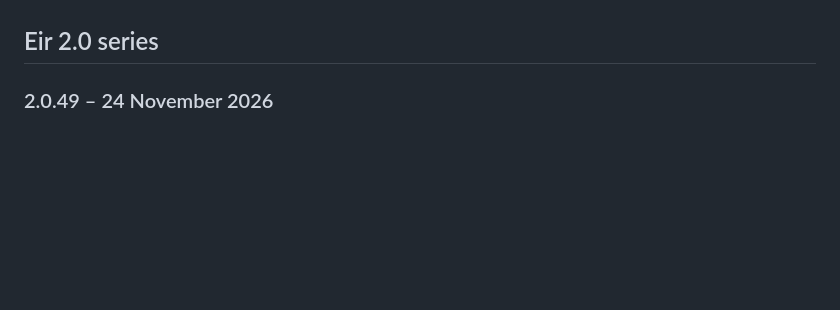
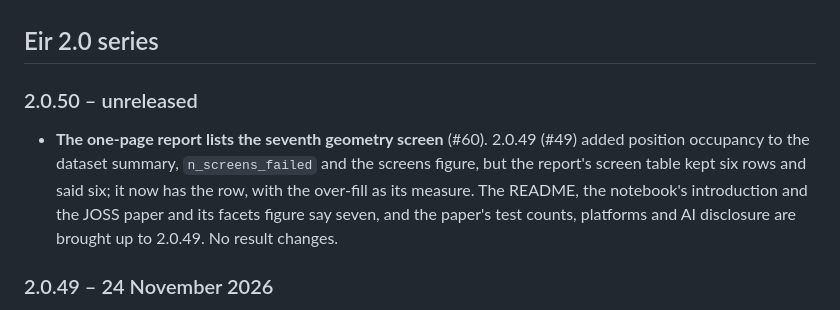
Before and after one commit to SuperBladesman/Eir, a Markdown page: CHANGELOG.md, the part around the change. GitHub-like rendering; blank space fills up the shorter version.

```diff
--- a/CHANGELOG.md
+++ b/CHANGELOG.md
@@ -37,6 +37,10 @@ Every surviving version of Eir, newest first, with UK dates. Each released versi
   Python 3.13 with pandas 3 on Windows and macOS.
 
 ## Eir 2.0 series
+
+### 2.0.50 – unreleased
+
+- **The one-page report lists the seventh geometry screen** (#60). 2.0.49 (#49) added position occupancy to the dataset summary, `n_screens_failed` and the screens figure, but the report's screen table kept six rows and said six; it now has the row, with the over-fill as its measure. The README, the notebook's introduction and the JOSS paper and its facets figure say seven, and the paper's test counts, platforms and AI disclosure are brought up to 2.0.49. No result changes.
 
 ### 2.0.49 – 24 November 2026
 
```
Also changed, not shown: README.md (+3 -2 lines), paper/paper.md (+3 -3 lines), paper/facets.png, 6 other files.
